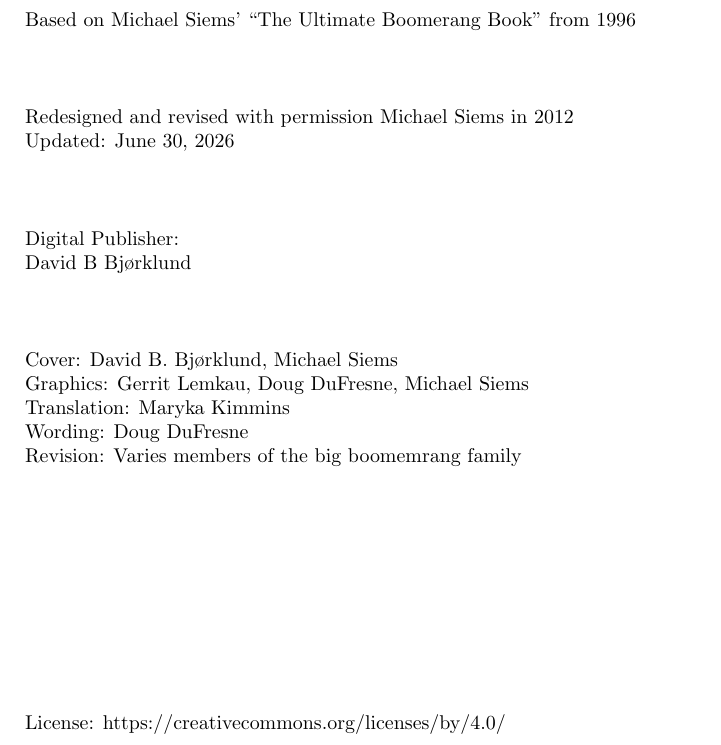
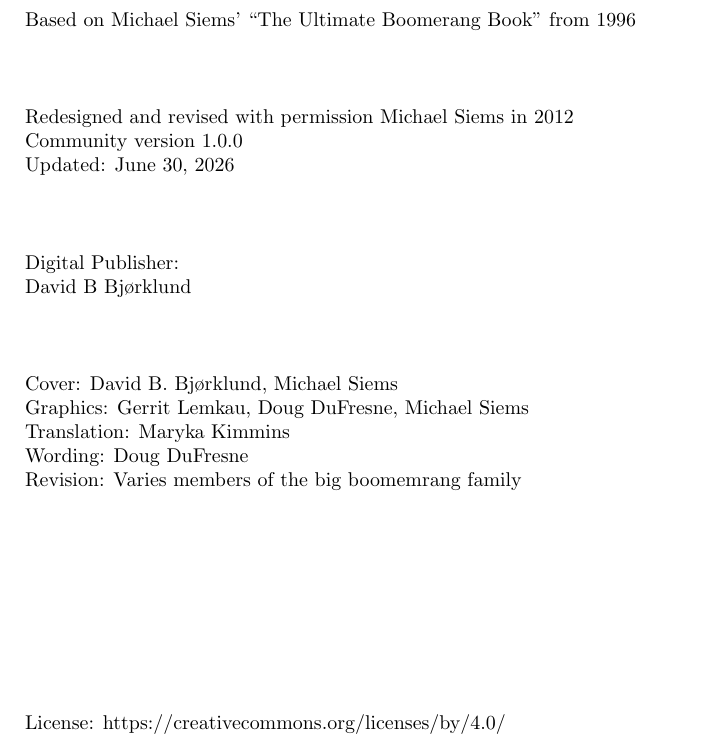
Before and after one commit to DavidBjerreBjoerklund/ultimate-boomerang-book, a LaTeX thesis (UBB.tex, which reads tex/Titlepage.tex): part of page 2 of 156, cut so that both start at the same text. Compiled offline with pdfLaTeX.

Commit message:
Add release version to title page

```diff
--- a/UBB.tex
+++ b/UBB.tex
@@ -26,6 +26,7 @@
 
 \author{Michael Siems}
 \title{The Ultimate Boomerang Book}
+\newcommand{\bookversion}{Community version 1.0.0}
 
 \newcommand{\fullpageimage}[1]{%
   \clearpage
--- a/tex/Titlepage.tex
+++ b/tex/Titlepage.tex
@@ -4,6 +4,7 @@ Based on Michael Siems' ``The Ultimate Boomerang Book'' from 1996\\
 \vspace{2em}
 
 Redesigned and revised with permission Michael Siems in 2012\\
+\bookversion\\
 Updated: \today \\
 \vspace{2em}
 
```
